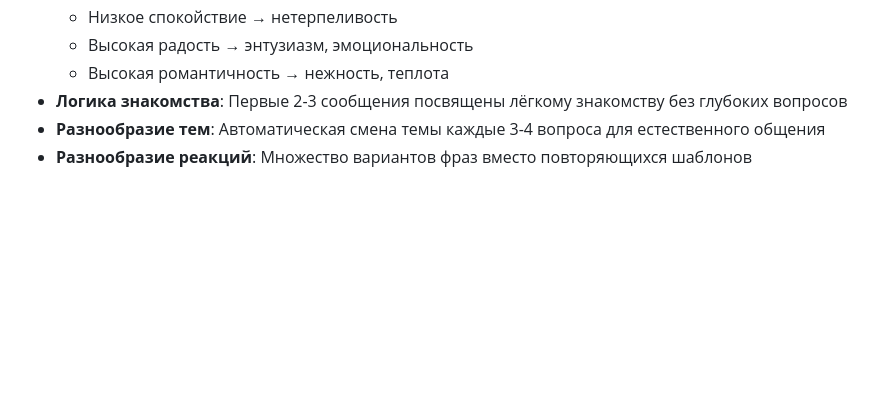
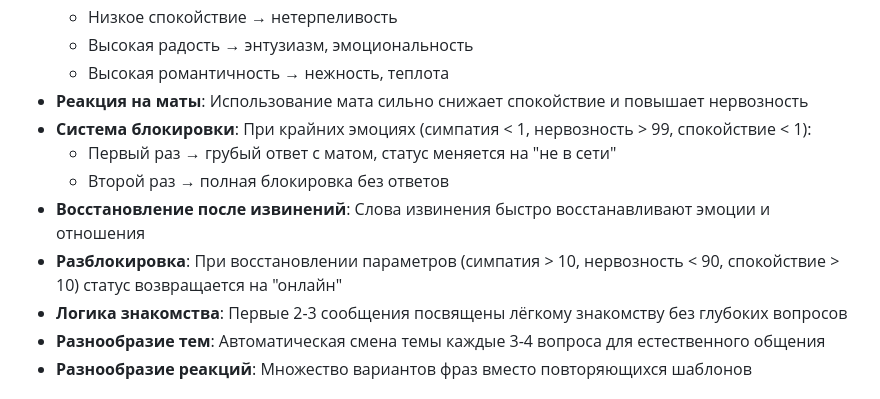
Before and after one commit to holmok1577-ops/AI_assistent, a Markdown page: README.md, the part around the change. Rendered like a GitHub page; blank space fills up the shorter version.

Commit message:
docs: обновлен README с информацией о системе блокировки и реакции на маты

```diff
--- a/README.md
+++ b/README.md
@@ -18,6 +18,12 @@
   - Низкое спокойствие → нетерпеливость
   - Высокая радость → энтузиазм, эмоциональность
   - Высокая романтичность → нежность, теплота
+- **Реакция на маты**: Использование мата сильно снижает спокойствие и повышает нервозность
+- **Система блокировки**: При крайних эмоциях (симпатия < 1, нервозность > 99, спокойствие < 1):
+  - Первый раз → грубый ответ с матом, статус меняется на "не в сети"
+  - Второй раз → полная блокировка без ответов
+- **Восстановление после извинений**: Слова извинения быстро восстанавливают эмоции и отношения
+- **Разблокировка**: При восстановлении параметров (симпатия > 10, нервозность < 90, спокойствие > 10) статус возвращается на "онлайн"
 - **Логика знакомства**: Первые 2-3 сообщения посвящены лёгкому знакомству без глубоких вопросов
 - **Разнообразие тем**: Автоматическая смена темы каждые 3-4 вопроса для естественного общения
 - **Разнообразие реакций**: Множество вариантов фраз вместо повторяющихся шаблонов
```
